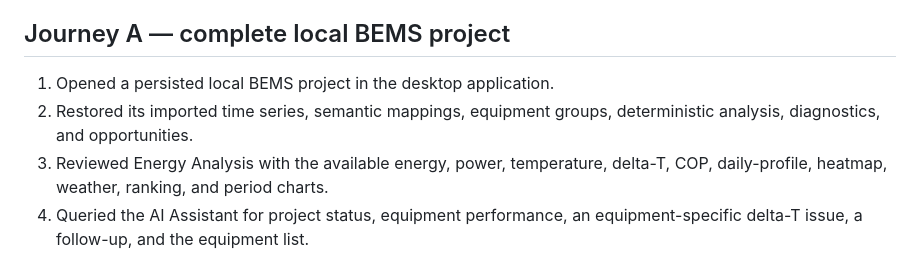
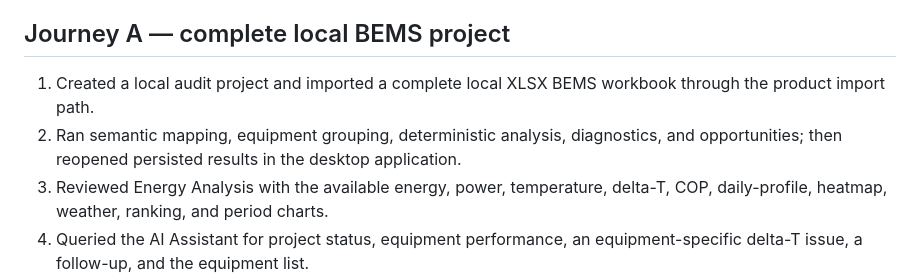
Before and after one commit to KaedeharaT/hvac-ai-analyzer, a Markdown page: docs/real_usage_evaluation.md, the part around the change. Drawn GitHub-style.

Commit message:
docs: record completed local usage journey

```diff
--- a/docs/real_usage_evaluation.md
+++ b/docs/real_usage_evaluation.md
@@ -6,9 +6,11 @@ drawing files, model weights, or project databases.
 
 ## Journey A — complete local BEMS project
 
-1. Opened a persisted local BEMS project in the desktop application.
-2. Restored its imported time series, semantic mappings, equipment groups,
-   deterministic analysis, diagnostics, and opportunities.
+1. Created a local audit project and imported a complete local XLSX BEMS
+   workbook through the product import path.
+2. Ran semantic mapping, equipment grouping, deterministic analysis,
+   diagnostics, and opportunities; then reopened persisted results in the
+   desktop application.
 3. Reviewed Energy Analysis with the available energy, power, temperature,
    delta-T, COP, daily-profile, heatmap, weather, ranking, and period charts.
 4. Queried the AI Assistant for project status, equipment performance, an
```
